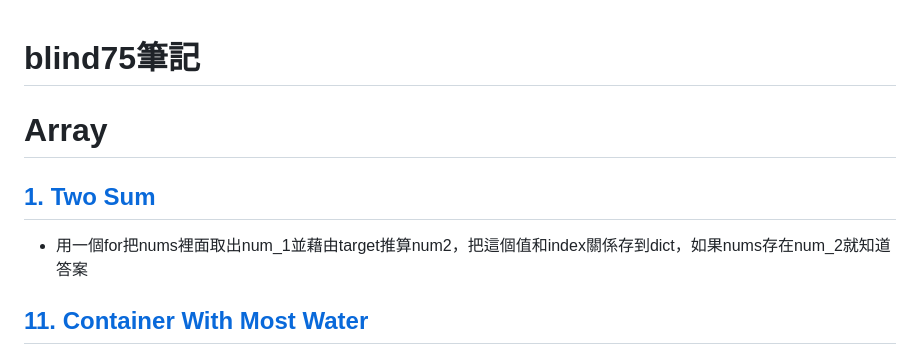
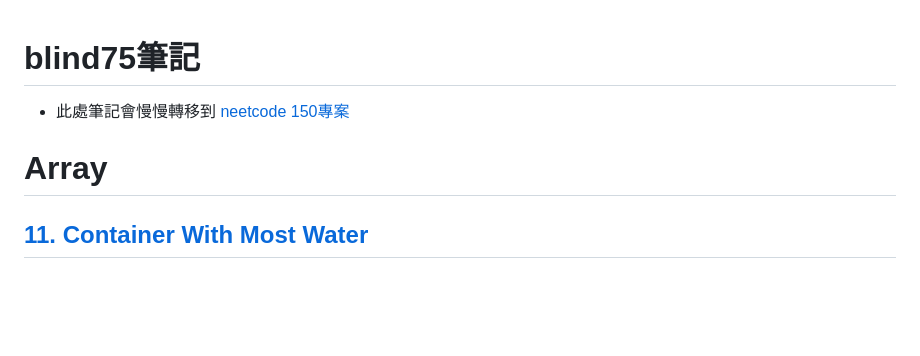
Before and after one commit to nicehorse06/se-job, a Markdown page: interview/coding/blind75.md, the part around the change. GitHub-like rendering; blank space fills up the shorter version.

Commit message:
add note

```diff
--- a/interview/coding/blind75.md
+++ b/interview/coding/blind75.md
@@ -1,9 +1,8 @@
 # blind75筆記
 
+* 此處筆記會慢慢轉移到 [neetcode 150專案](https://github.com/nicehorse06/neetcode150-note)
+
 # Array
-
-## [1. Two Sum](https://leetcode.com/problems/two-sum/description/)
-* 用一個for把nums裡面取出num_1並藉由target推算num2，把這個值和index關係存到dict，如果nums存在num_2就知道答案
 
 ## [11. Container With Most Water](https://leetcode.com/problems/container-with-most-water/description/)
 * 使用two pointer
```
Also changed, not shown: interview/coding/README.md (+1 -0 lines).
